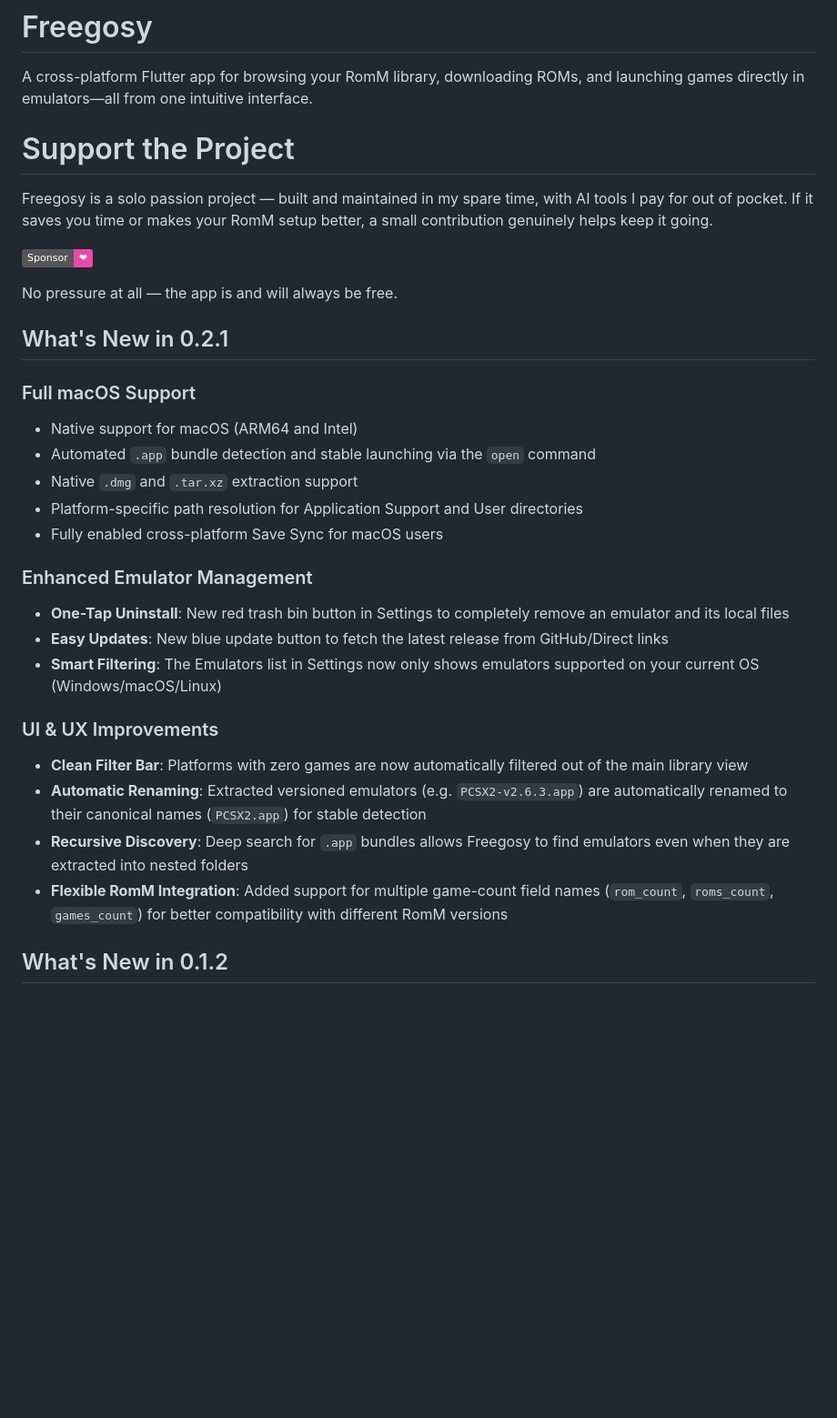
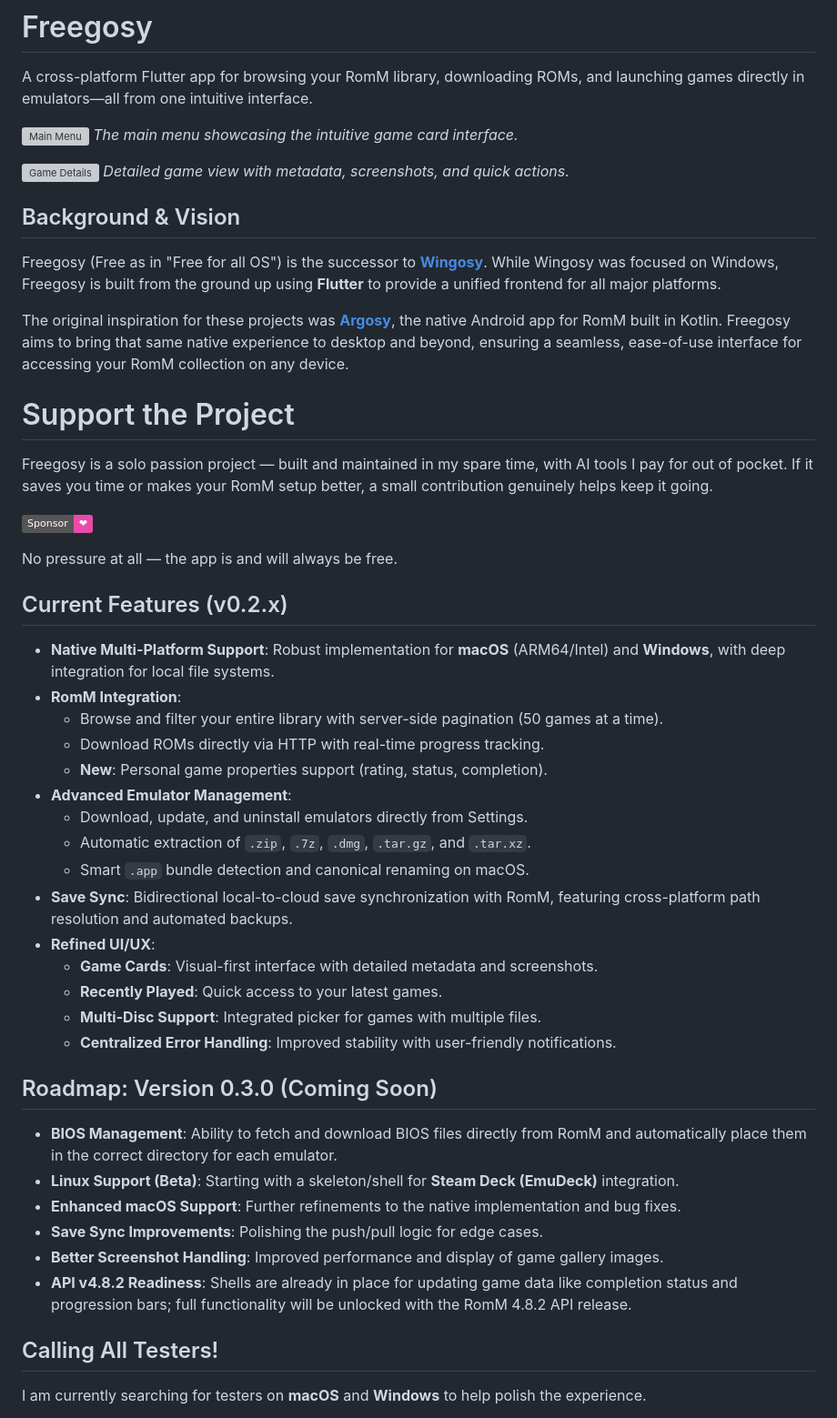
Before and after one commit to abduznik/Freegosy, a Markdown page: README.md, the part around one of its changes. Shown at 91% size. GitHub-like rendering; badges without logos; blank space fills up the shorter version; grey boxes are pictures that could not be loaded.

Commit message:
docs: update README with screenshots, project background, and roadmap

```diff
--- a/README.md
+++ b/README.md
@@ -1,6 +1,17 @@
 # Freegosy
 
 A cross-platform Flutter app for browsing your RomM library, downloading ROMs, and launching games directly in emulators—all from one intuitive interface.
+
+![Main Menu](screenshots/screenshot1.png)
+*The main menu showcasing the intuitive game card interface.*
+
+![Game Details](screenshots/screenshot2.png)
+*Detailed game view with metadata, screenshots, and quick actions.*
+
+## Background & Vision
+Freegosy (Free as in "Free for all OS") is the successor to [**Wingosy**](https://github.com/abduznik/Wingosy-Launcher). While Wingosy was focused on Windows, Freegosy is built from the ground up using **Flutter** to provide a unified frontend for all major platforms.
+
+The original inspiration for these projects was [**Argosy**](https://github.com/rommapp/argosy-launcher), the native Android app for RomM built in Kotlin. Freegosy aims to bring that same native experience to desktop and beyond, ensuring a seamless, ease-of-use interface for accessing your RomM collection on any device.
 
 # Support the Project
 
@@ -10,25 +21,33 @@ Freegosy is a solo passion project — built and maintained in my spare time, wi
 
 No pressure at all — the app is and will always be free.
 
-## What's New in 0.2.1
+## Current Features (v0.2.x)
 
-### Full macOS Support
-- Native support for macOS (ARM64 and Intel)
-- Automated `.app` bundle detection and stable launching via the `open` command
-- Native `.dmg` and `.tar.xz` extraction support
-- Platform-specific path resolution for Application Support and User directories
-- Fully enabled cross-platform Save Sync for macOS users
+- **Native Multi-Platform Support**: Robust implementation for **macOS** (ARM64/Intel) and **Windows**, with deep integration for local file systems.
+- **RomM Integration**:
+    - Browse and filter your entire library with server-side pagination (50 games at a time).
+    - Download ROMs directly via HTTP with real-time progress tracking.
+    - **New**: Personal game properties support (rating, status, completion).
+- **Advanced Emulator Management**:
+    - Download, update, and uninstall emulators directly from Settings.
+    - Automatic extraction of `.zip`, `.7z`, `.dmg`, `.tar.gz`, and `.tar.xz`.
+    - Smart `.app` bundle detection and canonical renaming on macOS.
+- **Save Sync**: Bidirectional local-to-cloud save synchronization with RomM, featuring cross-platform path resolution and automated backups.
+- **Refined UI/UX**:
+    - **Game Cards**: Visual-first interface with detailed metadata and screenshots.
+    - **Recently Played**: Quick access to your latest games.
+    - **Multi-Disc Support**: Integrated picker for games with multiple files.
+    - **Centralized Error Handling**: Improved stability with user-friendly notifications.
 
-### Enhanced Emulator Management
-- **One-Tap Uninstall**: New red trash bin button in Settings to completely remove an emulator and its local files
-- **Easy Updates**: New blue update button to fetch the latest release from GitHub/Direct links
-- **Smart Filtering**: The Emulators list in Settings now only shows emulators supported on your current OS (Windows/macOS/Linux)
+## Roadmap: Version 0.3.0 (Coming Soon)
 
-### UI & UX Improvements
-- **Clean Filter Bar**: Platforms with zero games are now automatically filtered out of the main library view
-- **Automatic Renaming**: Extracted versioned emulators (e.g. `PCSX2-v2.6.3.app`) are automatically renamed to their canonical names (`PCSX2.app`) for stable detection
-- **Recursive Discovery**: Deep search for `.app` bundles allows Freegosy to find emulators even when they are extracted into nested folders
-- **Flexible RomM Integration**: Added support for multiple game-count field names (`rom_count`, `roms_count`, `games_count`) for better compatibility with different RomM versions
+- **BIOS Management**: Ability to fetch and download BIOS files directly from RomM and automatically place them in the correct directory for each emulator.
+- **Linux Support (Beta)**: Starting with a skeleton/shell for **Steam Deck (EmuDeck)** integration.
+- **Enhanced macOS Support**: Further refinements to the native implementation and bug fixes.
+- **Save Sync Improvements**: Polishing the push/pull logic for edge cases.
+- **Better Screenshot Handling**: Improved performance and display of game gallery images.
+- **API v4.8.2 Readiness**: Shells are already in place for updating game data like completion status and progression bars; full functionality will be unlocked with the RomM 4.8.2 API release.
 
-## What's New in 0.1.2
+## Calling All Testers!
+I am currently searching for testers on **macOS** and **Windows** to help polish the experience.
 
```
Also changed, not shown: other parts of README.md (+2 -56 lines).
